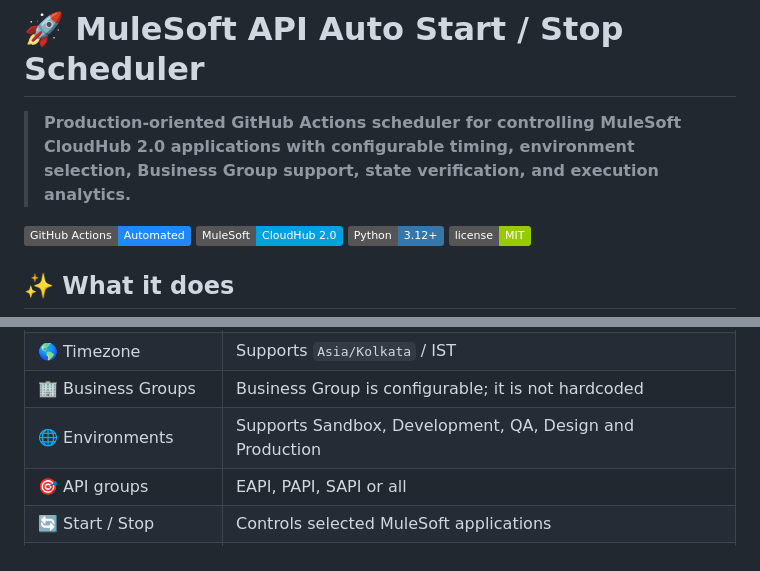
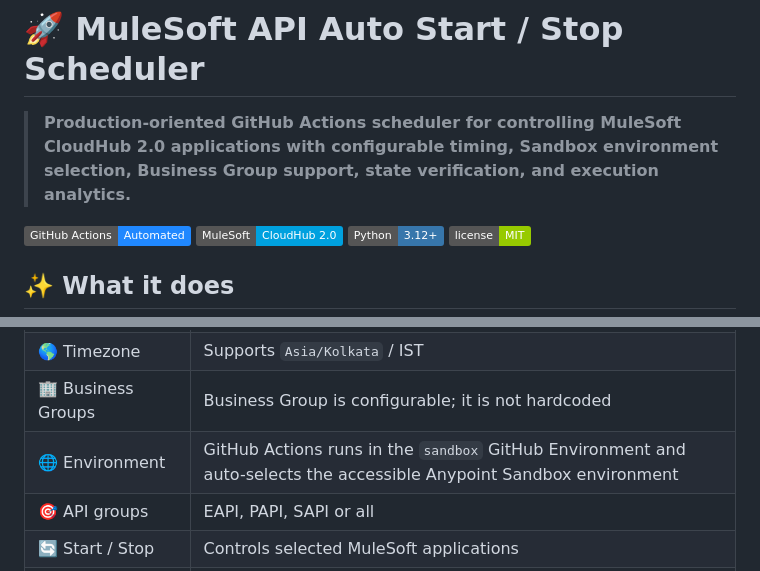
Before and after one commit to Narsing-s/sch-mule-stop-start-apis, a Markdown page: README.md, 2 parts joined by grey strips. Drawn GitHub-style; badges without logos.

```diff
--- a/README.md
+++ b/README.md
@@ -1,6 +1,6 @@
 # 🚀 MuleSoft API Auto Start / Stop Scheduler
 
-> **Production-oriented GitHub Actions scheduler for controlling MuleSoft CloudHub 2.0 applications with configurable timing, environment selection, Business Group support, state verification, and execution analytics.**
+> **Production-oriented GitHub Actions scheduler for controlling MuleSoft CloudHub 2.0 applications with configurable timing, Sandbox environment selection, Business Group support, state verification, and execution analytics.**
 
 [![GitHub Actions](https://img.shields.io/badge/GitHub%20Actions-Automated-2088FF?logo=githubactions&logoColor=white)](../../actions)
 [![MuleSoft](https://img.shields.io/badge/MuleSoft-CloudHub%202.0-00A1DF)](https://www.mulesoft.com/)
@@ -24,7 +24,7 @@ Instead of using a fixed cron schedule, the workflow is designed around the repo
 | ⏳ Wait-before-run | The workflow waits until the configured execution time |
 | 🌎 Timezone | Supports `Asia/Kolkata` / IST |
 | 🏢 Business Groups | Business Group is configurable; it is not hardcoded |
-| 🌐 Environments | Supports Sandbox, Development, QA, Design and Production |
+| 🌐 Environment | GitHub Actions runs in the `sandbox` GitHub Environment and auto-selects the accessible Anypoint Sandbox environment |
 | 🎯 API groups | EAPI, PAPI, SAPI or all |
 | 🔄 Start / Stop | Controls selected MuleSoft applications |
 | 🔎 State verification | Waits for the requested deployment/desired state |
```
Also changed, not shown: other parts of README.md (+34 -21 lines).
